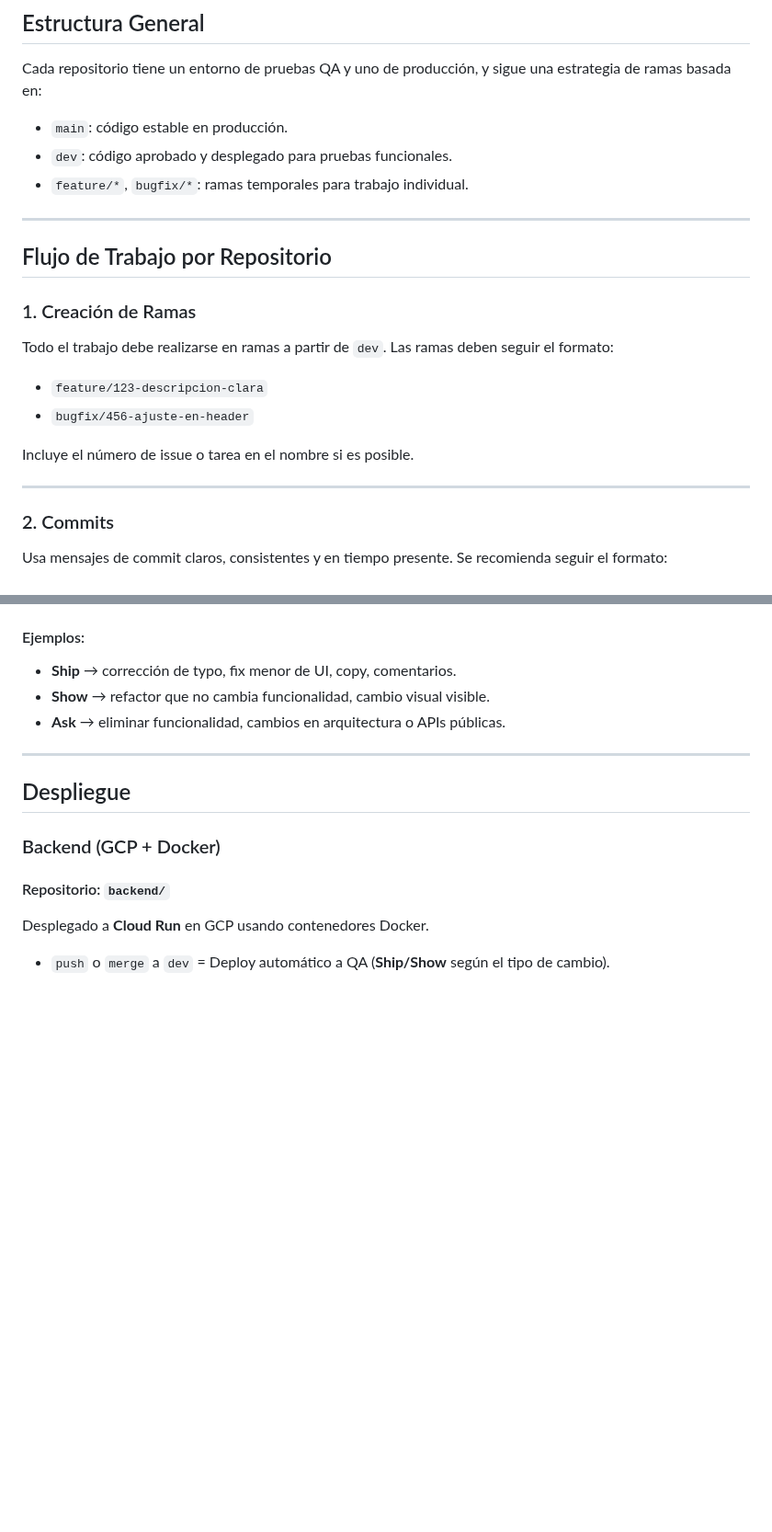
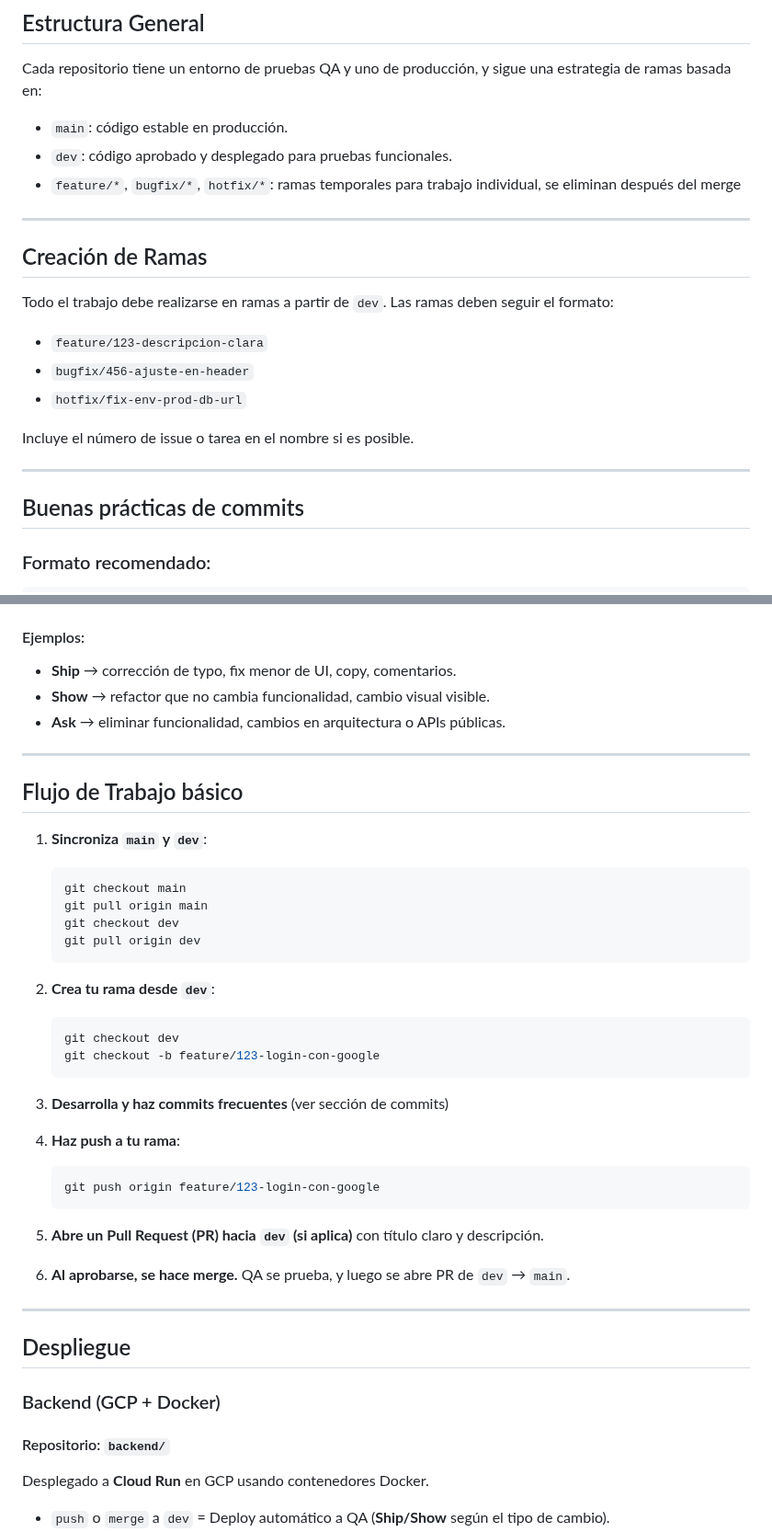
Before and after one commit to datascienceingetec/Productividad, a Markdown page: CONTRIBUTING.md, 2 parts joined by grey strips. Shown at 92% size. GitHub-like rendering; blank space fills up the shorter version.

````diff
--- a/CONTRIBUTING.md
+++ b/CONTRIBUTING.md
@@ -11,25 +11,24 @@ Cada repositorio tiene un entorno de pruebas QA y uno de producción, y sigue un
 
 - `main`: código estable en producción.
 - `dev`: código aprobado y desplegado para pruebas funcionales.
-- `feature/*`, `bugfix/*`: ramas temporales para trabajo individual.
+- `feature/*`, `bugfix/*`, `hotfix/*`: ramas temporales para trabajo individual, se eliminan después del merge
 
 ---
 
-## Flujo de Trabajo por Repositorio
-
-### 1. Creación de Ramas
+## Creación de Ramas
 
 Todo el trabajo debe realizarse en ramas a partir de `dev`. Las ramas deben seguir el formato:
 
 - `feature/123-descripcion-clara`
 - `bugfix/456-ajuste-en-header`
+- `hotfix/fix-env-prod-db-url`
 
 
 Incluye el número de issue o tarea en el nombre si es posible.
 
 ---
 
-### 2. Commits
+## Buenas prácticas de commits
 
-Usa mensajes de commit claros, consistentes y en tiempo presente. Se recomienda seguir el formato:
+### Formato recomendado:
 
@@ -93,6 +127,38 @@ Adaptamos el modelo propuesto por Martin Fowler para definir **cómo se toman de
 * **Ship** → corrección de typo, fix menor de UI, copy, comentarios.
 * **Show** → refactor que no cambia funcionalidad, cambio visual visible.
 * **Ask** → eliminar funcionalidad, cambios en arquitectura o APIs públicas.
+
+---
+
+## Flujo de Trabajo básico
+
+1. **Sincroniza `main` y `dev`**:
+
+   ```bash
+   git checkout main
+   git pull origin main
+   git checkout dev
+   git pull origin dev
+   ```
+
+2. **Crea tu rama desde `dev`**:
+
+   ```bash
+   git checkout dev
+   git checkout -b feature/123-login-con-google
+   ```
+
+3. **Desarrolla y haz commits frecuentes** (ver sección de commits)
+
+4. **Haz push a tu rama**:
+
+   ```bash
+   git push origin feature/123-login-con-google
+   ```
+
+5. **Abre un Pull Request (PR) hacia `dev` (si aplica)** con título claro y descripción.
+
+6. **Al aprobarse, se hace merge.** QA se prueba, y luego se abre PR de `dev` → `main`.
 
 ---
 
````
Also changed, not shown: other parts of CONTRIBUTING.md (+57 -30 lines).
